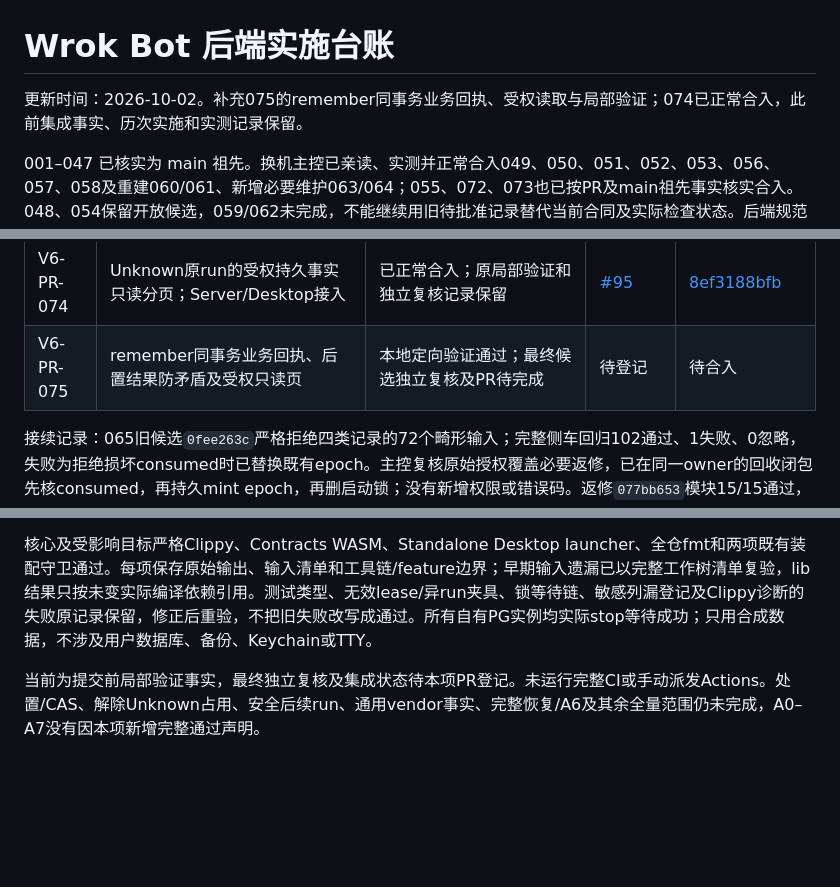
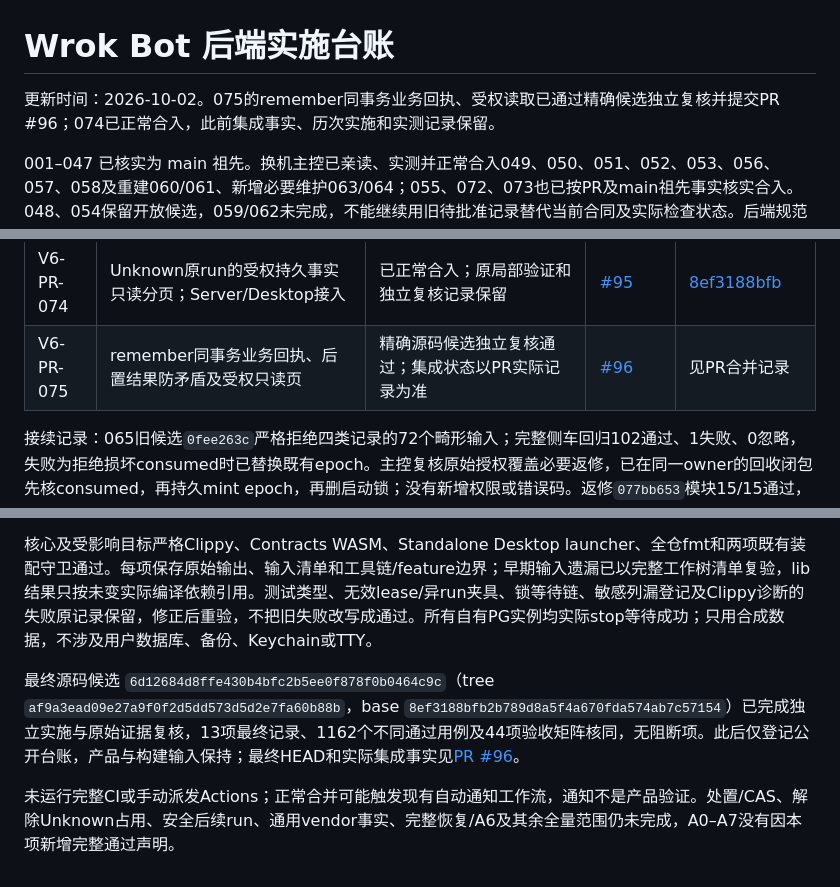
Before and after one commit to acosmi/wrokbot, a Markdown page: IMPLEMENTATION_LEDGER.md, 3 parts joined by grey strips. GitHub-like rendering; blank space fills up the shorter version.

Commit message:
Record reviewed remember receipt candidate and PR

```diff
--- a/IMPLEMENTATION_LEDGER.md
+++ b/IMPLEMENTATION_LEDGER.md
@@ -1,6 +1,6 @@
 # Wrok Bot 后端实施台账
 
-更新时间：2026-10-02。补充075的remember同事务业务回执、受权读取与局部验证；074已正常合入，此前集成事实、历次实施和实测记录保留。
+更新时间：2026-10-02。075的remember同事务业务回执、受权读取已通过精确候选独立复核并提交PR #96；074已正常合入，此前集成事实、历次实施和实测记录保留。
 
 001–047 已核实为 main 祖先。换机主控已亲读、实测并正常合入049、050、051、052、053、056、057、058及重建060/061、新增必要维护063/064；055、072、073也已按PR及main祖先事实核实合入。048、054保留开放候选，059/062未完成，不能继续用旧待批准记录替代当前合同及实际检查状态。后端规范原件已在本机核对；旧机原始 QA 和其余缺失输入尚未恢复，不能把历史自报转记为新机验收通过。下方历次检查点是历史记录，当前状态以任务表及本轮最终结论为准。
 
@@ -87,7 +87,7 @@
 | V6-PR-073 | Unix诊断fixture codesign输出有界保留 | 已正常合入；原局部16/16、xtask严格Clippy及fmt实测记录保留 | [#93](https://github.com/acosmi/wrokbot/pull/93) | [09df8854e0](https://github.com/acosmi/wrokbot/commit/09df8854e06e6b145de16454fd684a670d766e85) |
 | 原任务审计修复 | OAuth单次刷新、Provider内容检查、TLS准入、最终帧与验收工具 | 具体修复已完成定向验证与独立复核；集成状态以PR记录为准，未新增任务编号 | [#94](https://github.com/acosmi/wrokbot/pull/94) | 见PR合并记录 |
 | V6-PR-074 | Unknown原run的受权持久事实只读分页；Server/Desktop接入 | 已正常合入；原局部验证和独立复核记录保留 | [#95](https://github.com/acosmi/wrokbot/pull/95) | [8ef3188bfb](https://github.com/acosmi/wrokbot/commit/8ef3188bfb2b789d8a5f4a670fda574ab7c57154) |
-| V6-PR-075 | remember同事务业务回执、后置结果防矛盾及受权只读页 | 本地定向验证通过；最终候选独立复核及PR待完成 | 待登记 | 待合入 |
+| V6-PR-075 | remember同事务业务回执、后置结果防矛盾及受权只读页 | 精确源码候选独立复核通过；集成状态以PR实际记录为准 | [#96](https://github.com/acosmi/wrokbot/pull/96) | 见PR合并记录 |
 
 接续记录：065旧候选`0fee263c`严格拒绝四类记录的72个畸形输入；完整侧车回归102通过、1失败、0忽略，失败为拒绝损坏consumed时已替换既有epoch。主控复核原始授权覆盖必要返修，已在同一owner的回收闭包先核consumed，再持久mint epoch，再删启动锁；没有新增权限或错误码。返修`077bb653`模块15/15通过，完整侧车109通过、1失败、0忽略，失败为既有审批夹具时间倒置；该独立缺陷由070修复并合入，最终065含台账组合须重新实测。历史失败与原断言保留；坏consumed时prior epoch字节/inode保持是本任务回归属性，不冒充规范逐字要求。067候选`ddfd7831`模块16/16、完整侧车104/104（含真实PG）、runtime/launcher严格Clippy及格式检查通过；该旧main候选不替代依赖整合后验收，亦不计作当前main同候选A门证据。
 
@@ -352,4 +352,6 @@ Contracts WASM检查、核心all-targets严格Clippy、Infra/Server/Agent及Desk
 
 核心及受影响目标严格Clippy、Contracts WASM、Standalone Desktop launcher、全仓fmt和两项既有装配守卫通过。每项保存原始输出、输入清单和工具链/feature边界；早期输入遗漏已以完整工作树清单复验，lib结果只按未变实际编译依赖引用。测试类型、无效lease/异run夹具、锁等待链、敏感列漏登记及Clippy诊断的失败原记录保留，修正后重验，不把旧失败改写成通过。所有自有PG实例均实际stop等待成功；只用合成数据，不涉及用户数据库、备份、Keychain或TTY。
 
-当前为提交前局部验证事实，最终独立复核及集成状态待本项PR登记。未运行完整CI或手动派发Actions。处置/CAS、解除Unknown占用、安全后续run、通用vendor事实、完整恢复/A6及其余全量范围仍未完成，A0–A7没有因本项新增完整通过声明。
+最终源码候选 `6d12684d8ffe430b4bfc2b5ee0f878f0b0464c9c`（tree `af9a3ead09e27a9f0f2d5dd573d5d2e7fa60b88b`，base `8ef3188bfb2b789d8a5f4a670fda574ab7c57154`）已完成独立实施与原始证据复核，13项最终记录、1162个不同通过用例及44项验收矩阵核同，无阻断项。此后仅登记公开台账，产品与构建输入保持；最终HEAD和实际集成事实见[PR #96](https://github.com/acosmi/wrokbot/pull/96)。
+
+未运行完整CI或手动派发Actions；正常合并可能触发现有自动通知工作流，通知不是产品验证。处置/CAS、解除Unknown占用、安全后续run、通用vendor事实、完整恢复/A6及其余全量范围仍未完成，A0–A7没有因本项新增完整通过声明。
```
